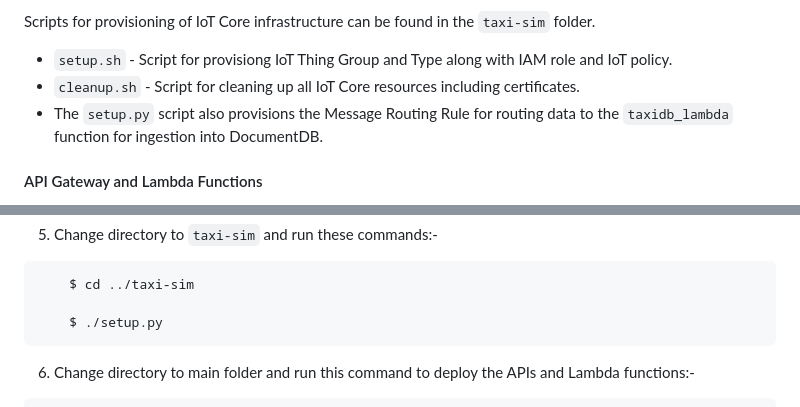
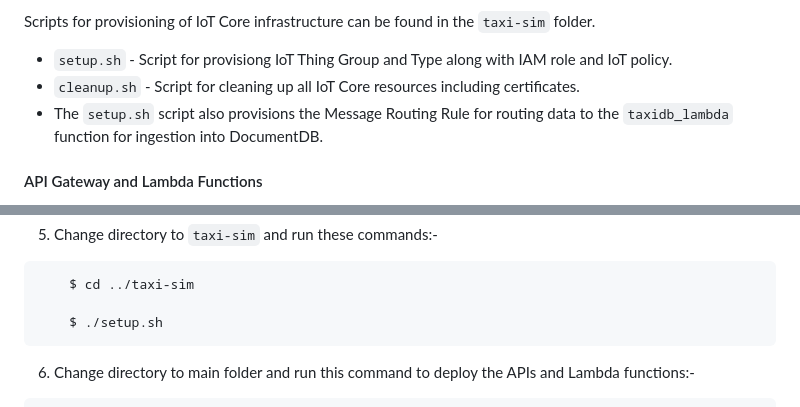
Before and after one commit to sanjiv-singh/taxi-coop, a Markdown page: README.md, 2 parts joined by grey strips. Rendered like a GitHub page.

Commit message:
typo in README

````diff
--- a/README.md
+++ b/README.md
@@ -50,7 +50,7 @@ Scripts for provisioning of IoT Core infrastructure can be found in the `taxi-si
 
 * `setup.sh` - Script for provisiong IoT Thing Group and Type along with IAM role and IoT policy.
 * `cleanup.sh` - Script for cleaning up all IoT Core resources including certificates.
-* The `setup.py` script also provisions the Message Routing Rule for routing data to the `taxidb_lambda` function for ingestion into DocumentDB.
+* The `setup.sh` script also provisions the Message Routing Rule for routing data to the `taxidb_lambda` function for ingestion into DocumentDB.
 
 #### API Gateway and Lambda Functions
 
@@ -96,7 +96,7 @@ The setup process involves the following steps.
 ```bash
     $ cd ../taxi-sim
 
-    $ ./setup.py
+    $ ./setup.sh
 ```
 6.    Change directory to main folder and run this command to deploy the APIs and Lambda functions:-
 
````
